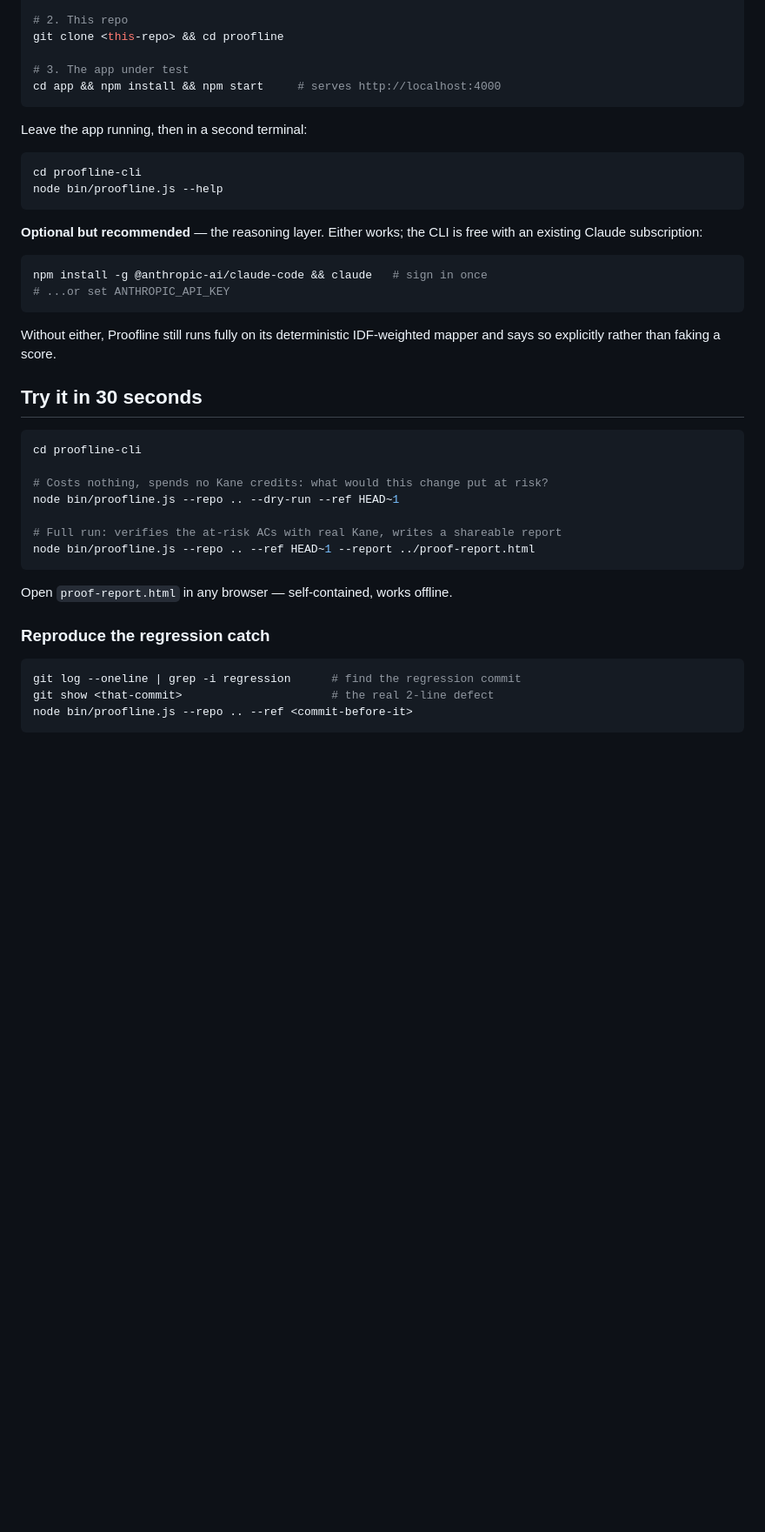
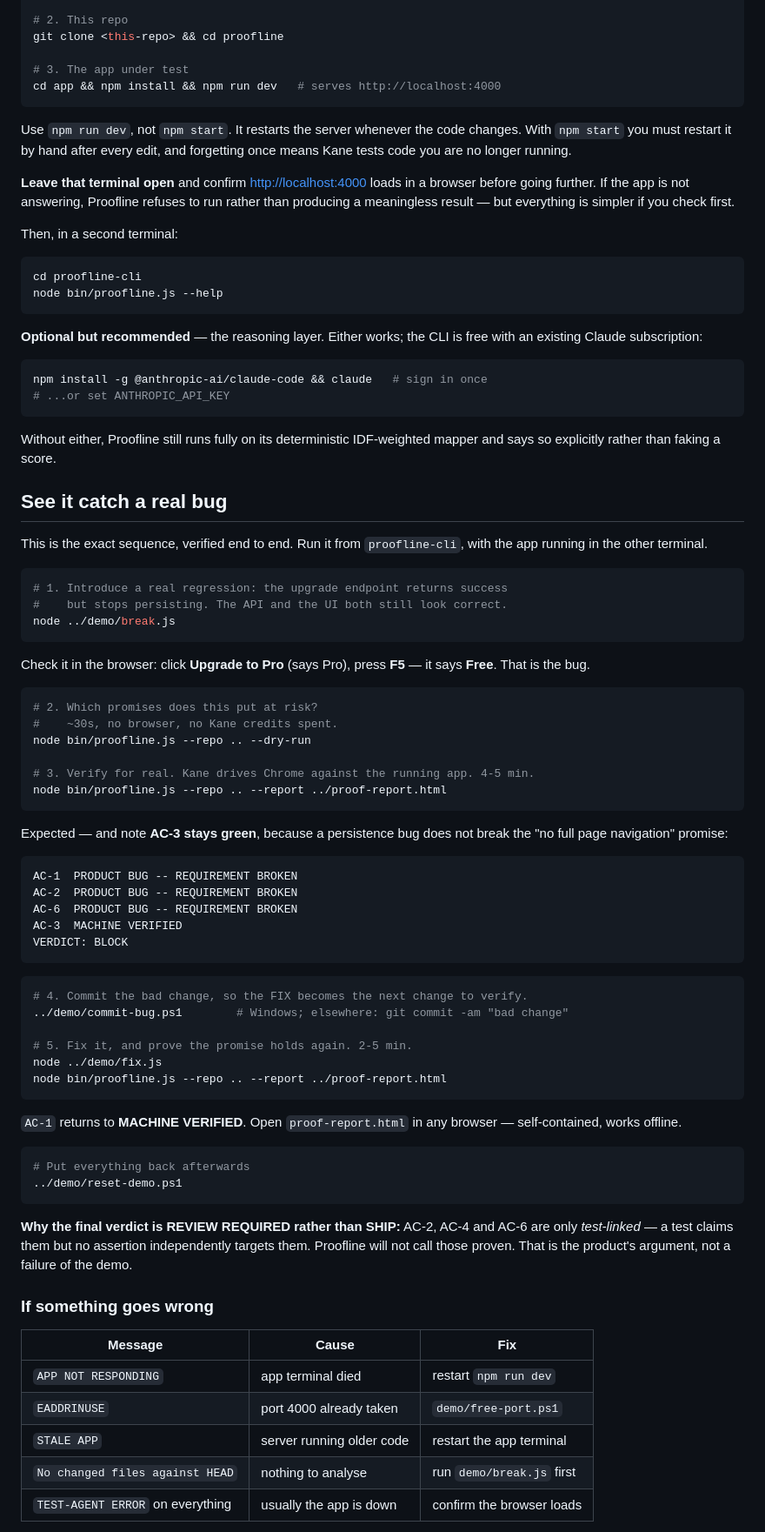
Before and after one commit to egbujor-emmanuel/proofline, a Markdown page: README.md, the part around one of its changes. Shown at 87% size. GitHub-like rendering; blank space fills up the shorter version.

Commit message:
Correct the README setup to the commands that were actually verified
The README told a reader to start the app with npm start. Every problem
hit while walking through this by hand traced back to that: with npm start
the server does not pick up code changes, so Kane ends up testing code the
reader is no longer running. It now says npm run dev, explains why, and
tells the reader to confirm the app loads in a browser before continuing.

Replaced the abstract 'try it with --ref HEAD~1' section with the exact
break/verify/commit/fix/verify sequence that was run successfully end to
end, including the output to expect at each stage and the note that AC-3
stays green because a persistence bug does not break the navigation
promise.

Added the failure table -- APP NOT RESPONDING, EADDRINUSE, STALE APP, no
changed files, agent errors everywhere -- since each of those came up in
practice and none of them is self-explanatory. Also documented
'git reset --hard working-demo' as the restore point, and linked the three
demo guides.

Verified every file and command the README references exists.

Co-Authored-By: Claude Sonnet 5 <noreply@anthropic.com>

````diff
--- a/README.md
+++ b/README.md
@@ -78,10 +78,19 @@ kane-cli whoami                 # confirm authenticated
 git clone <this-repo> && cd proofline
 
 # 3. The app under test
-cd app && npm install && npm start     # serves http://localhost:4000
+cd app && npm install && npm run dev   # serves http://localhost:4000
 ```
 
-Leave the app running, then in a second terminal:
+Use `npm run dev`, not `npm start`. It restarts the server whenever the code
+changes. With `npm start` you must restart it by hand after every edit, and
+forgetting once means Kane tests code you are no longer running.
+
+**Leave that terminal open** and confirm <http://localhost:4000> loads in a
+browser before going further. If the app is not answering, Proofline refuses
+to run rather than producing a meaningless result — but everything is
+simpler if you check first.
+
+Then, in a second terminal:
 
 ```bash
 cd proofline-cli
@@ -97,24 +106,69 @@ npm install -g @anthropic-ai/claude-code && claude   # sign in once
 
 Without either, Proofline still runs fully on its deterministic IDF-weighted mapper and says so explicitly rather than faking a score.
 
-## Try it in 30 seconds
+## See it catch a real bug
+
+This is the exact sequence, verified end to end. Run it from
+`proofline-cli`, with the app running in the other terminal.
 
 ```bash
-cd proofline-cli
-
-# Costs nothing, spends no Kane credits: what would this change put at risk?
-node bin/proofline.js --repo .. --dry-run --ref HEAD~1
-
-# Full run: verifies the at-risk ACs with real Kane, writes a shareable report
-node bin/proofline.js --repo .. --ref HEAD~1 --report ../proof-report.html
+# 1. Introduce a real regression: the upgrade endpoint returns success
+#    but stops persisting. The API and the UI both still look correct.
+node ../demo/break.js
 ```
 
-Open `proof-report.html` in any browser — self-contained, works offline.
-
-### Reproduce the regression catch
+Check it in the browser: click **Upgrade to Pro** (says Pro), press **F5**
+— it says **Free**. That is the bug.
 
 ```bash
-git log --oneline | grep -i regression      # find the regression commit
-git show <that-commit>                      # the real 2-line defect
-node bin/proofline.js --repo .. --ref <commit-before-it>
+# 2. Which promises does this put at risk?
+#    ~30s, no browser, no Kane credits spent.
+node bin/proofline.js --repo .. --dry-run
+
+# 3. Verify for real. Kane drives Chrome against the running app. 4-5 min.
+node bin/proofline.js --repo .. --report ../proof-report.html
 ```
+
+Expected — and note **AC-3 stays green**, because a persistence bug does
+not break the "no full page navigation" promise:
+
+```
+AC-1  PRODUCT BUG -- REQUIREMENT BROKEN
+AC-2  PRODUCT BUG -- REQUIREMENT BROKEN
+AC-6  PRODUCT BUG -- REQUIREMENT BROKEN
+AC-3  MACHINE VERIFIED
+VERDICT: BLOCK
+```
+
+```bash
+# 4. Commit the bad change, so the FIX becomes the next change to verify.
+../demo/commit-bug.ps1        # Windows; elsewhere: git commit -am "bad change"
+
+# 5. Fix it, and prove the promise holds again. 2-5 min.
+node ../demo/fix.js
+node bin/proofline.js --repo .. --report ../proof-report.html
+```
+
+`AC-1` returns to **MACHINE VERIFIED**. Open `proof-report.html` in any
+browser — self-contained, works offline.
+
+```bash
+# Put everything back afterwards
+../demo/reset-demo.ps1
+```
+
+**Why the final verdict is REVIEW REQUIRED rather than SHIP:** AC-2, AC-4
+and AC-6 are only *test-linked* — a test claims them but no assertion
+independently targets them. Proofline will not call those proven. That is
+the product's argument, not a failure of the demo.
+
+### If something goes wrong
+
+| Message | Cause | Fix |
+|---|---|---|
+| `APP NOT RESPONDING` | app terminal died | restart `npm run dev` |
+| `EADDRINUSE` | port 4000 already taken | `demo/free-port.ps1` |
+| `STALE APP` | server running older code | restart the app terminal |
+| `No changed files against HEAD` | nothing to analyse | run `demo/break.js` first |
+| `TEST-AGENT ERROR` on everything | usually the app is down | confirm the browser loads |
+
````
Also changed, not shown: other parts of README.md (+11 -0 lines).
